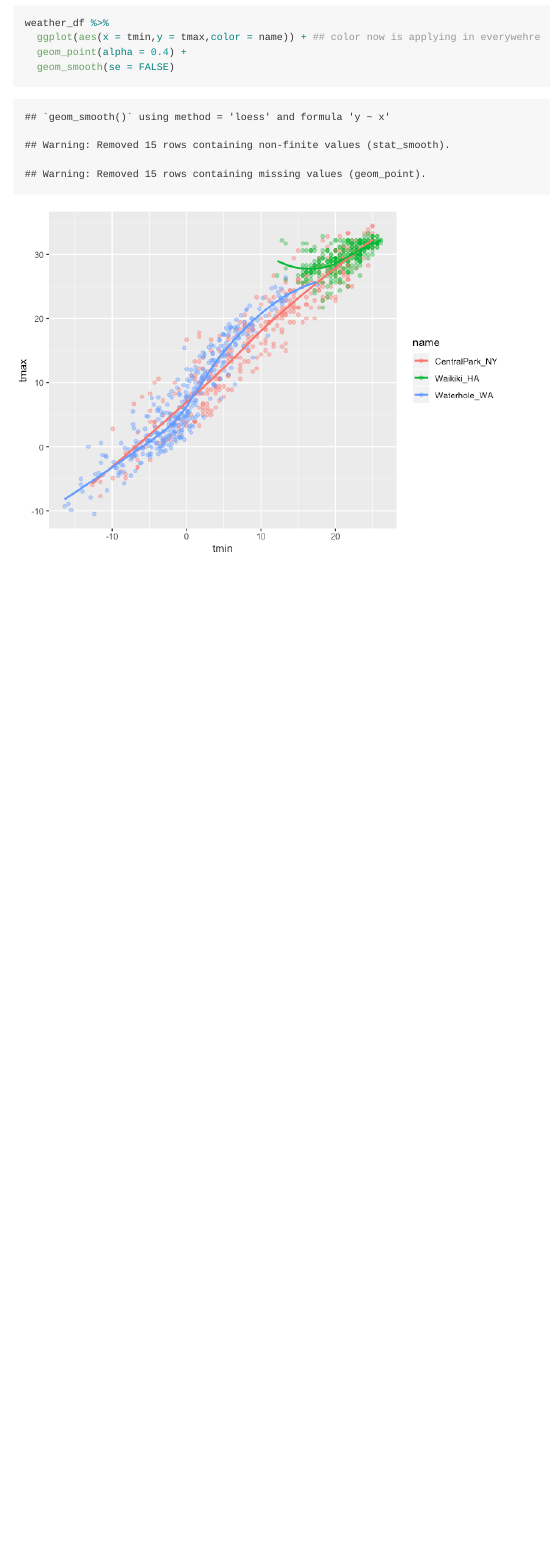
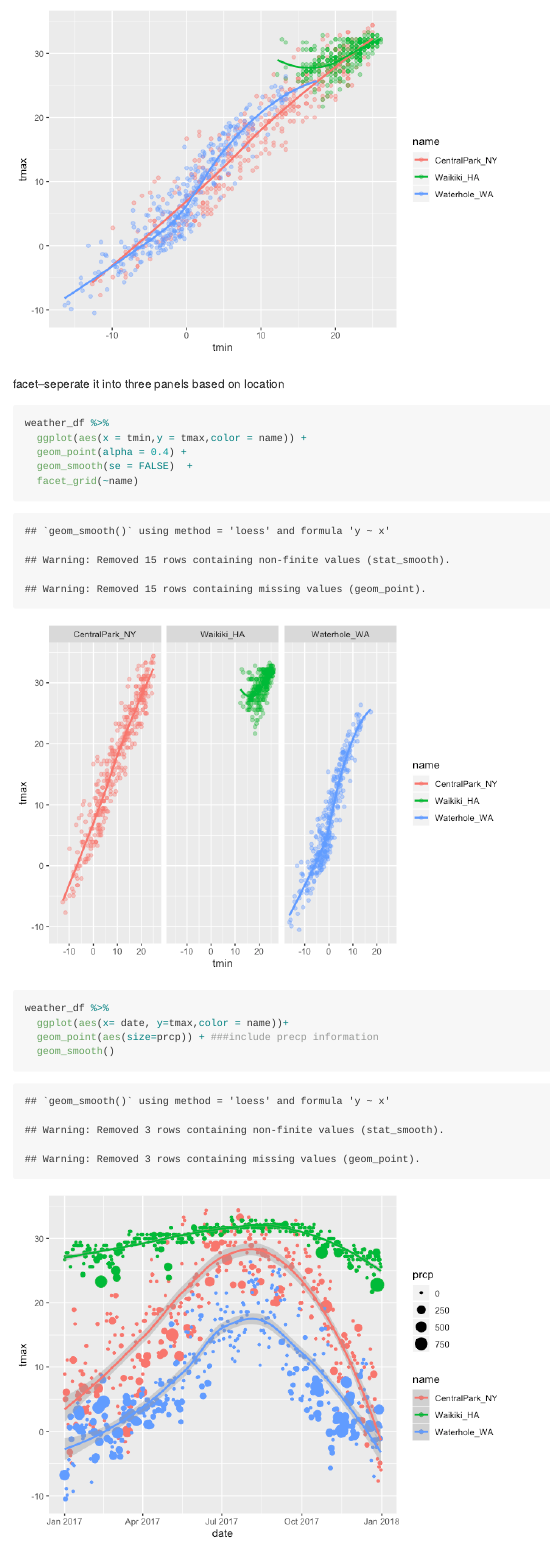
Before and after one commit to wkygczhhl82630965/viz_visual, an R Markdown document (vis.Rmd): the page in a window 1100 px wide, from 4460 px down before the commit and from 4730 px down after it. The pictures show the output file vis.md that the author committed with the source, drawn offline in the style of GitHub.

Commit message:
more fancy plots update

````diff
--- a/vis.Rmd
+++ b/vis.Rmd
@@ -64,3 +64,25 @@ weather_df %>%
   geom_point(alpha = 0.4) +
   geom_smooth(se = FALSE)
 ```
+
+
+facet--seperate it into three panels based on location
+```{r}
+weather_df %>%
+  ggplot(aes(x = tmin,y = tmax,color = name)) +
+  geom_point(alpha = 0.4) +
+  geom_smooth(se = FALSE)  +
+  facet_grid(~name)
+
+```
+
+
+```{r}
+weather_df %>%
+  ggplot(aes(x= date, y=tmax,color = name))+
+  geom_point(aes(size=prcp)) + ###include precp information
+  geom_smooth()
+
+```
+
+```{r}
````
Also changed, not shown: vis.md, vis_files/figure-gfm/unnamed-chunk-6-1.png (added), vis_files/figure-gfm/unnamed-chunk-7-1.png (added), vis_files/figure-gfm/unnamed-chunk-8-1.png (added), vis.Rmd (5 more changed lines).
